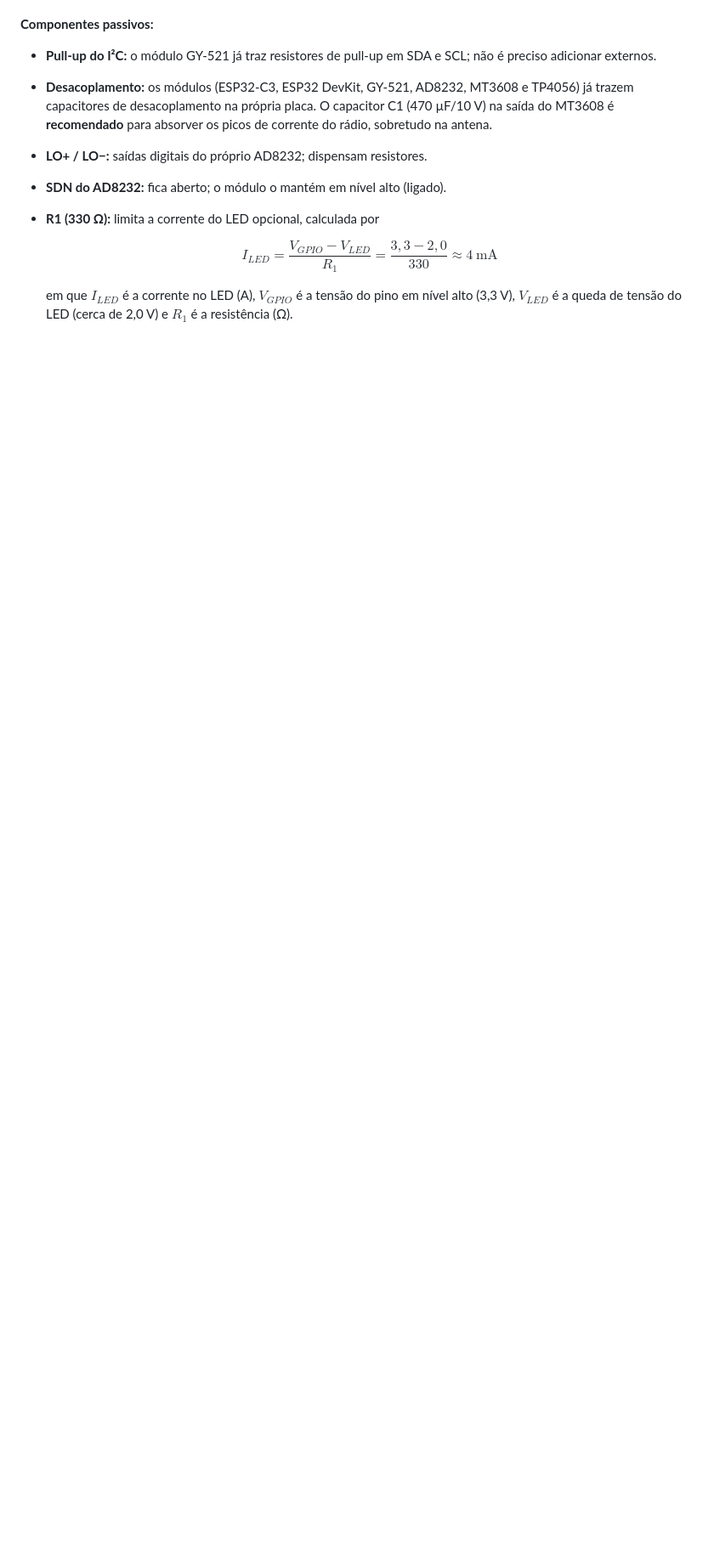
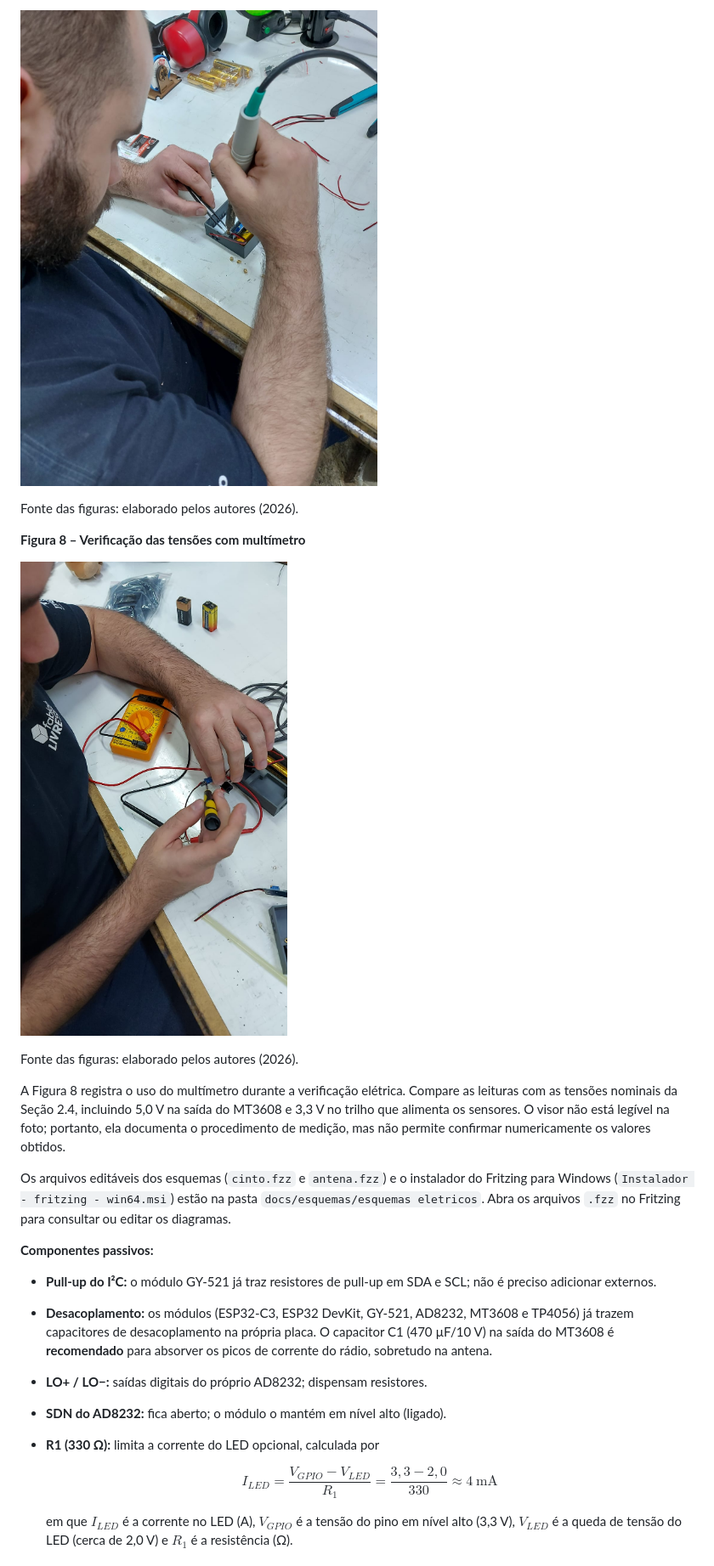
Before and after one commit to KaykyCrespo/cinto-inteligente-deteccao-quedas, a Markdown page: docs/MANUAL/MANUAL_USUARIO_OPERACAO.md, the part around one of its changes. Shown at 85% size. Drawn GitHub-style; pictures changed too: docs/esquemas/esquemas eletricos/Foto Montando.jpeg (added), docs/esquemas/esquemas eletricos/Foto Multímetro.jpeg (added); blank space fills up the shorter version.

```diff
--- a/docs/MANUAL/MANUAL_USUARIO_OPERACAO.md
+++ b/docs/MANUAL/MANUAL_USUARIO_OPERACAO.md
@@ -187,3 +204,16 @@ Fonte das figuras: elaborado pelos autores (2026).
+![Montagem dos componentes e conexões do circuito](../esquemas/esquemas%20eletricos/Foto%20Montando.jpeg)
+
+Fonte das figuras: elaborado pelos autores (2026).
+
+**Figura 8 – Verificação das tensões com multímetro**
+
+![Uso do multímetro para verificar as tensões do circuito](../esquemas/esquemas%20eletricos/Foto%20Mult%C3%ADmetro.jpeg)
+
+Fonte das figuras: elaborado pelos autores (2026).
+
+A Figura 8 registra o uso do multímetro durante a verificação elétrica. Compare as leituras com as tensões nominais da Seção 2.4, incluindo 5,0 V na saída do MT3608 e 3,3 V no trilho que alimenta os sensores. O visor não está legível na foto; portanto, ela documenta o procedimento de medição, mas não permite confirmar numericamente os valores obtidos.
+
+Os arquivos editáveis dos esquemas (`cinto.fzz` e `antena.fzz`) e o instalador do Fritzing para Windows (`Instalador - fritzing - win64.msi`) estão na pasta `docs/esquemas/esquemas eletricos`. Abra os arquivos `.fzz` no Fritzing para consultar ou editar os diagramas.
 
 **Componentes passivos:**
 
```
Also changed, not shown: other parts of docs/MANUAL/MANUAL_USUARIO_OPERACAO.md (+36 -19 lines), docs/esquemas/esquemas eletricos/Esquema Elétrico Antena.jpeg (added), docs/esquemas/esquemas eletricos/Esquema Elétrico Cinto.jpeg (added), 6 other files.
